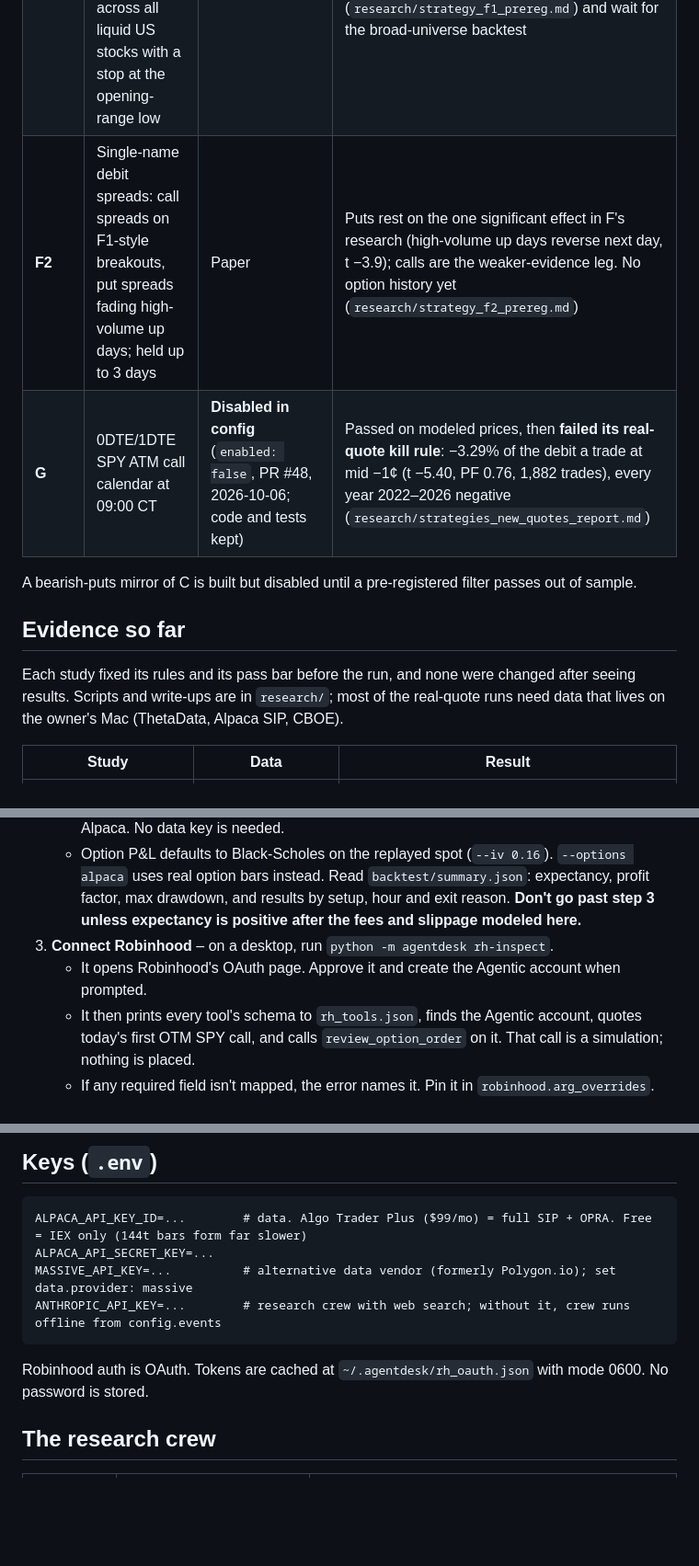
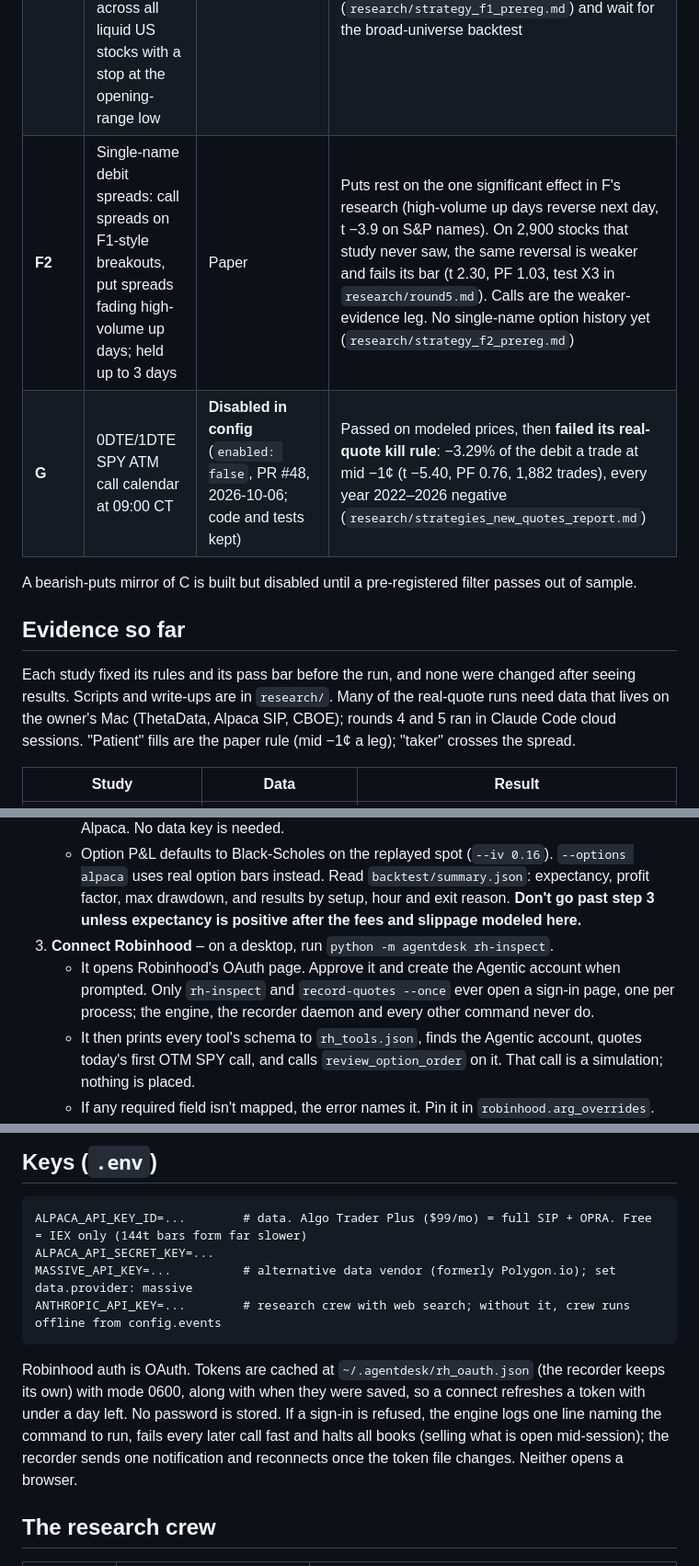
Before and after one commit to evanshattenkirk/Trading-Agent, a Markdown page: README.md, 3 parts joined by grey strips. Shown at 92% size. Rendered like a GitHub page; blank space fills up the shorter version.

````diff
--- a/README.md
+++ b/README.md
@@ -44,14 +44,14 @@ All books run side by side on one paper account: $10,000 balance, $2,500 cap on
 | **D** | 10:00 ET iron condor, shorts at 0.9× the expected move, quiet-day filter | Paper | **No edge at realistic fills.** Real quotes: +0.81% a trade at mid (t 2.87), −1.45% at mid −1¢ and −1.97% at taker. The published quiet filter used look-ahead; the tradeable one isn't significant |
 | **E** | Pre-earnings IV run-up: ATM straddle at T−3 (E1), always sold before the report. The call calendar at T−10 (E2) is off | Paper; holds positions across days. **E2 off in config** (`structures: [straddle_t3]`, 2026-11-02; code and tests kept) | **No edge on real quotes** (1,070 events, 2018–2026): E1 out of sample +0.64% of the debit a trade at mid −1¢ (t 0.64), −1.36% at taker; E2 −4.62% in sample, +0.26% out of sample (t 0.15), −24.5% at taker (`research/round5.md`) |
 | **F1** | Stocks in play: opening-range breakout on high relative volume, long shares, now across all liquid US stocks with a stop at the opening-range low | Paper | The large-cap version fails its 2016–2026 replication (PF 0.66, t −10.5, `research/strategy_f_intraday.md`); the v2 rules are pre-registered (`research/strategy_f1_prereg.md`) and wait for the broad-universe backtest |
-| **F2** | Single-name debit spreads: call spreads on F1-style breakouts, put spreads fading high-volume up days; held up to 3 days | Paper | Puts rest on the one significant effect in F's research (high-volume up days reverse next day, t −3.9); calls are the weaker-evidence leg. No option history yet (`research/strategy_f2_prereg.md`) |
+| **F2** | Single-name debit spreads: call spreads on F1-style breakouts, put spreads fading high-volume up days; held up to 3 days | Paper | Puts rest on the one significant effect in F's research (high-volume up days reverse next day, t −3.9 on S&P names). On 2,900 stocks that study never saw, the same reversal is weaker and fails its bar (t 2.30, PF 1.03, test X3 in `research/round5.md`). Calls are the weaker-evidence leg. No single-name option history yet (`research/strategy_f2_prereg.md`) |
 | **G** | 0DTE/1DTE SPY ATM call calendar at 09:00 CT | **Disabled in config** (`enabled: false`, PR #48, 2026-10-06; code and tests kept) | Passed on modeled prices, then **failed its real-quote kill rule**: −3.29% of the debit a trade at mid −1¢ (t −5.40, PF 0.76, 1,882 trades), every year 2022–2026 negative (`research/strategies_new_quotes_report.md`) |
 
 A bearish-puts mirror of C is built but disabled until a pre-registered filter passes out of sample.
 
 ## Evidence so far
 
-Each study fixed its rules and its pass bar before the run, and none were changed after seeing results. Scripts and write-ups are in `research/`; most of the real-quote runs need data that lives on the owner's Mac (ThetaData, Alpaca SIP, CBOE).
+Each study fixed its rules and its pass bar before the run, and none were changed after seeing results. Scripts and write-ups are in `research/`. Many of the real-quote runs need data that lives on the owner's Mac (ThetaData, Alpaca SIP, CBOE); rounds 4 and 5 ran in Claude Code cloud sessions. "Patient" fills are the paper rule (mid −1¢ a leg); "taker" crosses the spread.
 
 | Study | Data | Result |
 |---|---|---|
@@ -103,7 +111,7 @@ Each rung uses the same engine and only swaps the data feed and the broker.
    - `--source robinhood` pulls SPY 1-minute bars from the Robinhood connection instead of Alpaca. No data key is needed.
    - Option P&L defaults to Black-Scholes on the replayed spot (`--iv 0.16`). `--options alpaca` uses real option bars instead. Read `backtest/summary.json`: expectancy, profit factor, max drawdown, and results by setup, hour and exit reason. **Don't go past step 3 unless expectancy is positive after the fees and slippage modeled here.**
 3. **Connect Robinhood** – on a desktop, run `python -m agentdesk rh-inspect`.
-   - It opens Robinhood's OAuth page. Approve it and create the Agentic account when prompted.
+   - It opens Robinhood's OAuth page. Approve it and create the Agentic account when prompted. Only `rh-inspect` and `record-quotes --once` ever open a sign-in page, one per process; the engine, the recorder daemon and every other command never do.
    - It then prints every tool's schema to `rh_tools.json`, finds the Agentic account, quotes today's first OTM SPY call, and calls `review_option_order` on it. That call is a simulation; nothing is placed.
    - If any required field isn't mapped, the error names it. Pin it in `robinhood.arg_overrides`.
 4. **Paper** – `python -m agentdesk run --mode paper`. Real SPY feed and real Robinhood option quotes, simulated fills. Run it for 2 weeks.
@@ -145,7 +153,7 @@ MASSIVE_API_KEY=...          # alternative data vendor (formerly Polygon.io); se
 ANTHROPIC_API_KEY=...        # research crew with web search; without it, crew runs offline from config.events
 ```
 
-Robinhood auth is OAuth. Tokens are cached at `~/.agentdesk/rh_oauth.json` with mode 0600. No password is stored.
+Robinhood auth is OAuth. Tokens are cached at `~/.agentdesk/rh_oauth.json` (the recorder keeps its own) with mode 0600, along with when they were saved, so a connect refreshes a token with under a day left. No password is stored. If a sign-in is refused, the engine logs one line naming the command to run, fails every later call fast and halts all books (selling what is open mid-session); the recorder sends one notification and reconnects once the token file changes. Neither opens a browser.
 
 ## The research crew
 
````
Also changed, not shown: other parts of README.md (+26 -6 lines).
